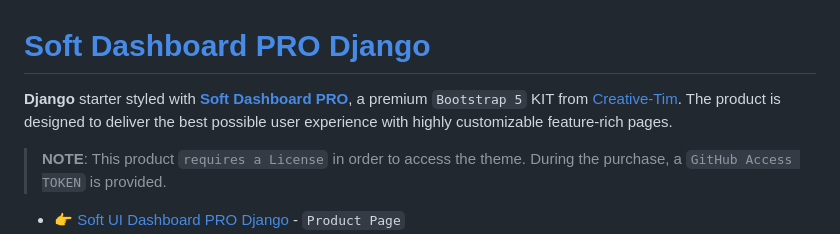
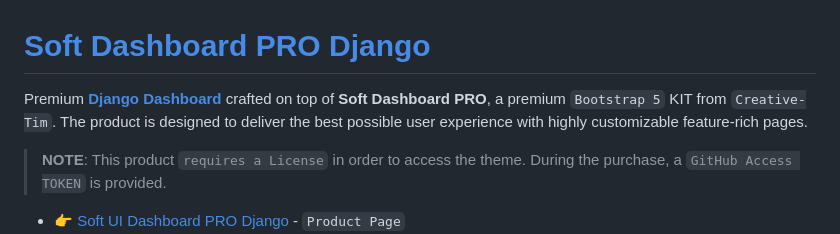
Before and after one commit to app-generator/django-soft-ui-dashboard-pro, a Markdown page: README.md, the part around the change. GitHub-like rendering.

```diff
--- a/README.md
+++ b/README.md
@@ -1,6 +1,6 @@
 # [Soft Dashboard PRO Django](https://appseed.us/product/soft-ui-dashboard-pro/django/)
 
-**Django** starter styled with **[Soft Dashboard PRO](https://appseed.us/product/soft-ui-dashboard-pro/django/)**, a premium `Bootstrap 5` KIT from [Creative-Tim](https://bit.ly/3fKQZaL).
+Premium **[Django Dashboard](https://appseed.us/admin-dashboards/django/)** crafted on top of **Soft Dashboard PRO**, a premium `Bootstrap 5` KIT from `Creative-Tim`.
 The product is designed to deliver the best possible user experience with highly customizable feature-rich pages.
 
 > **NOTE**: This product `requires a License` in order to access the theme. During the purchase, a `GitHub Access TOKEN` is provided.
```
